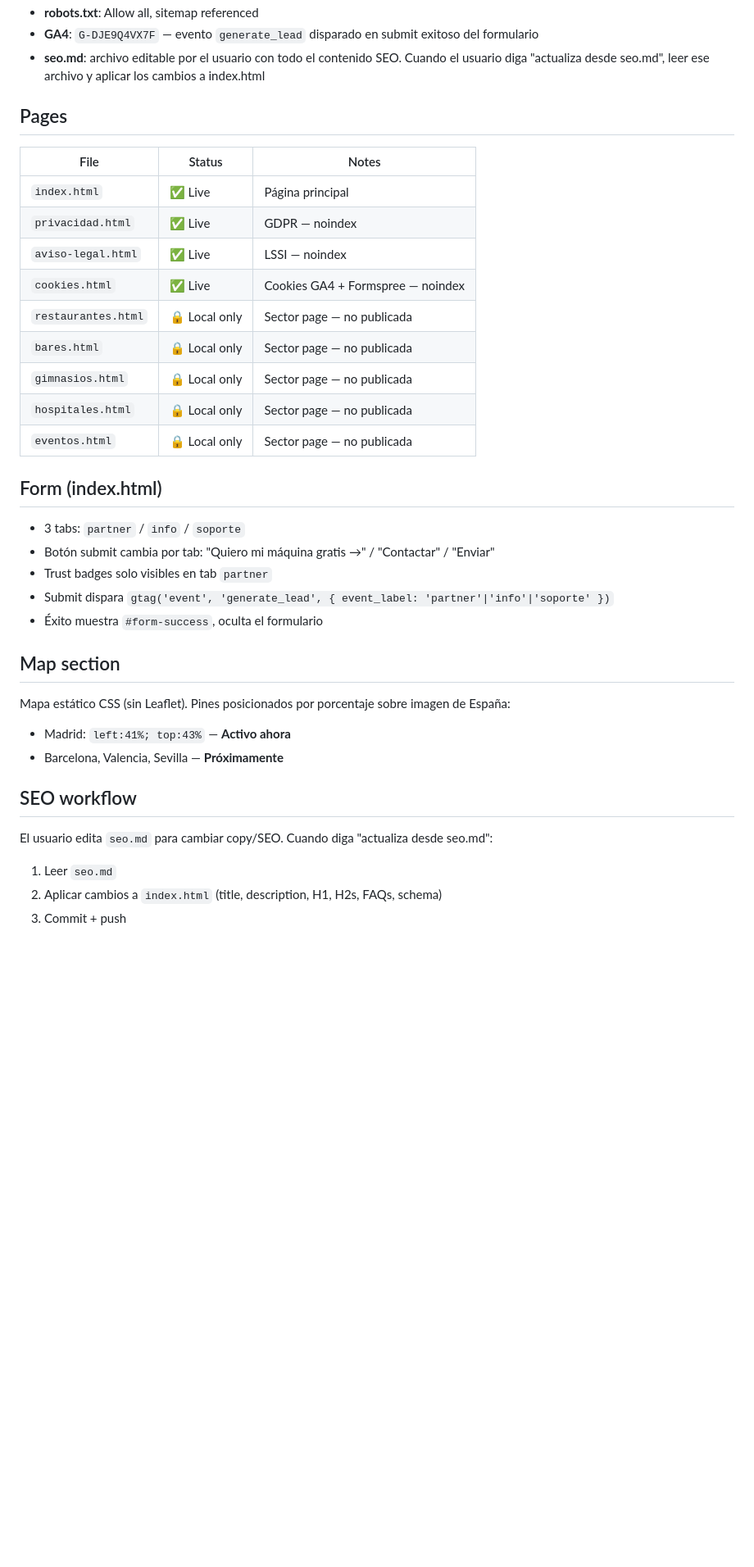
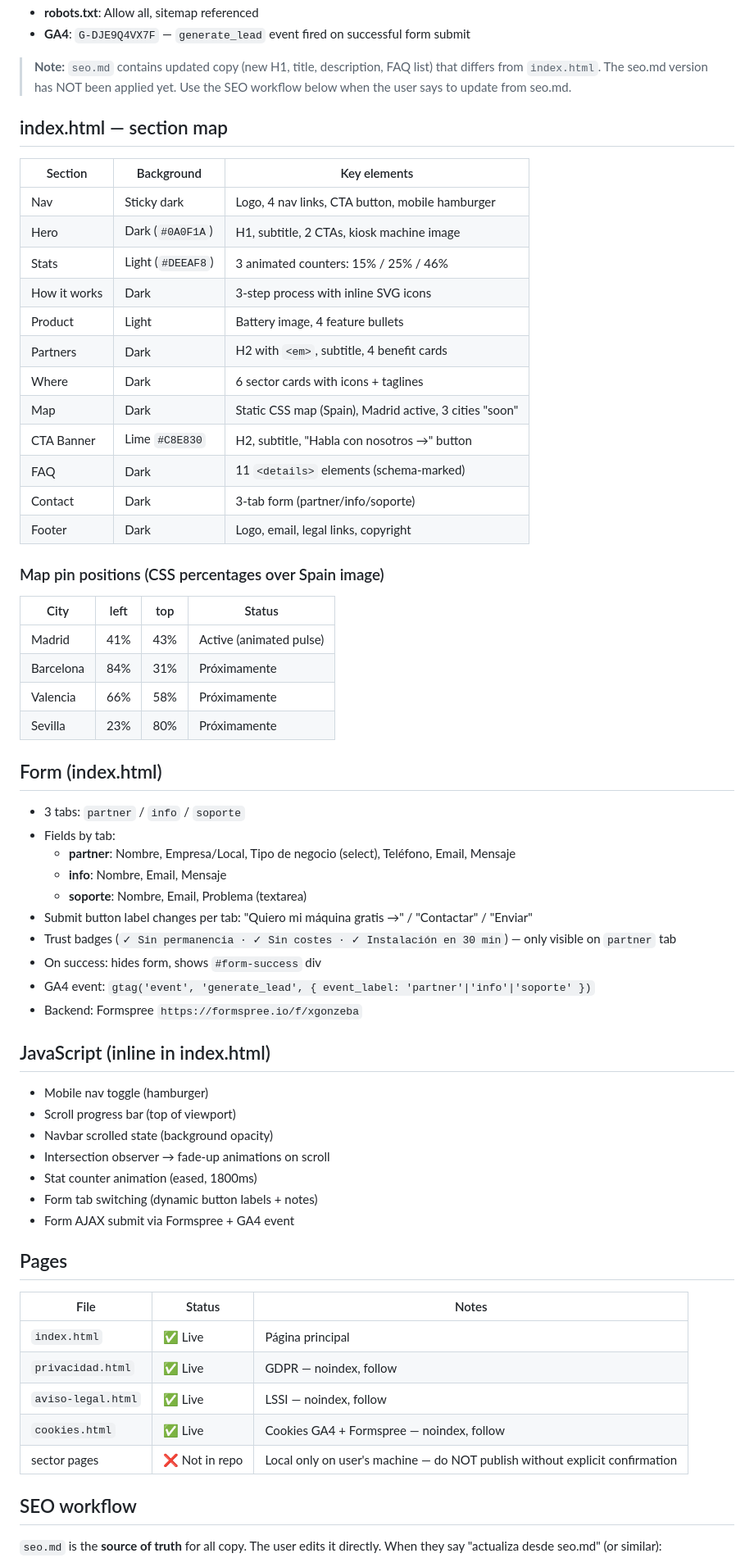
Before and after one commit to mcarrete42/charge2go-web, a Markdown page: CLAUDE.md, the part around one of its changes. Shown at 82% size. Rendered like a GitHub page; blank space fills up the shorter version.

```diff
--- a/CLAUDE.md
+++ b/CLAUDE.md
@@ -62,39 +87,68 @@ Root assets: `favicon.png` (32×32), `apple-touch-icon.png` (180×180)
 - **robots.txt**: Allow all, sitemap referenced
-- **GA4**: `G-DJE9Q4VX7F` — evento `generate_lead` disparado en submit exitoso del formulario
-- **seo.md**: archivo editable por el usuario con todo el contenido SEO. Cuando el usuario diga "actualiza desde seo.md", leer ese archivo y aplicar los cambios a index.html
+- **GA4**: `G-DJE9Q4VX7F` — `generate_lead` event fired on successful form submit
+
+> **Note:** `seo.md` contains updated copy (new H1, title, description, FAQ list) that differs from `index.html`. The seo.md version has NOT been applied yet. Use the SEO workflow below when the user says to update from seo.md.
+
+## index.html — section map
+
+| Section | Background | Key elements |
+|---------|-----------|-------------|
+| Nav | Sticky dark | Logo, 4 nav links, CTA button, mobile hamburger |
+| Hero | Dark (`#0A0F1A`) | H1, subtitle, 2 CTAs, kiosk machine image |
+| Stats | Light (`#DEEAF8`) | 3 animated counters: 15% / 25% / 46% |
+| How it works | Dark | 3-step process with inline SVG icons |
+| Product | Light | Battery image, 4 feature bullets |
+| Partners | Dark | H2 with `<em>`, subtitle, 4 benefit cards |
+| Where | Dark | 6 sector cards with icons + taglines |
+| Map | Dark | Static CSS map (Spain), Madrid active, 3 cities "soon" |
+| CTA Banner | Lime `#C8E830` | H2, subtitle, "Habla con nosotros →" button |
+| FAQ | Dark | 11 `<details>` elements (schema-marked) |
+| Contact | Dark | 3-tab form (partner/info/soporte) |
+| Footer | Dark | Logo, email, legal links, copyright |
+
+### Map pin positions (CSS percentages over Spain image)
+
+| City | left | top | Status |
+|------|------|-----|--------|
+| Madrid | 41% | 43% | Active (animated pulse) |
+| Barcelona | 84% | 31% | Próximamente |
+| Valencia | 66% | 58% | Próximamente |
+| Sevilla | 23% | 80% | Próximamente |
+
+## Form (index.html)
+
+- 3 tabs: `partner` / `info` / `soporte`
+- Fields by tab:
+  - **partner**: Nombre, Empresa/Local, Tipo de negocio (select), Teléfono, Email, Mensaje
+  - **info**: Nombre, Email, Mensaje
+  - **soporte**: Nombre, Email, Problema (textarea)
+- Submit button label changes per tab: "Quiero mi máquina gratis →" / "Contactar" / "Enviar"
+- Trust badges (`✓ Sin permanencia · ✓ Sin costes · ✓ Instalación en 30 min`) — only visible on `partner` tab
+- On success: hides form, shows `#form-success` div
+- GA4 event: `gtag('event', 'generate_lead', { event_label: 'partner'|'info'|'soporte' })`
+- Backend: Formspree `https://formspree.io/f/xgonzeba`
+
+## JavaScript (inline in index.html)
+
+- Mobile nav toggle (hamburger)
+- Scroll progress bar (top of viewport)
+- Navbar scrolled state (background opacity)
+- Intersection observer → fade-up animations on scroll
+- Stat counter animation (eased, 1800ms)
+- Form tab switching (dynamic button labels + notes)
+- Form AJAX submit via Formspree + GA4 event
 
 ## Pages
 
 | File | Status | Notes |
 |------|--------|-------|
 | `index.html` | ✅ Live | Página principal |
-| `privacidad.html` | ✅ Live | GDPR — noindex |
-| `aviso-legal.html` | ✅ Live | LSSI — noindex |
-| `cookies.html` | ✅ Live | Cookies GA4 + Formspree — noindex |
-| `restaurantes.html` | 🔒 Local only | Sector page — no publicada |
-| `bares.html` | 🔒 Local only | Sector page — no publicada |
-| `gimnasios.html` | 🔒 Local only | Sector page — no publicada |
-| `hospitales.html` | 🔒 Local only | Sector page — no publicada |
-| `eventos.html` | 🔒 Local only | Sector page — no publicada |
-
-## Form (index.html)
-
-- 3 tabs: `partner` / `info` / `soporte`
-- Botón submit cambia por tab: "Quiero mi máquina gratis →" / "Contactar" / "Enviar"
-- Trust badges solo visibles en tab `partner`
-- Submit dispara `gtag('event', 'generate_lead', { event_label: 'partner'|'info'|'soporte' })`
-- Éxito muestra `#form-success`, oculta el formulario
-
-## Map section
-
-Mapa estático CSS (sin Leaflet). Pines posicionados por porcentaje sobre imagen de España:
-- Madrid: `left:41%; top:43%` — **Activo ahora**
-- Barcelona, Valencia, Sevilla — **Próximamente**
+| `privacidad.html` | ✅ Live | GDPR — noindex, follow |
+| `aviso-legal.html` | ✅ Live | LSSI — noindex, follow |
+| `cookies.html` | ✅ Live | Cookies GA4 + Formspree — noindex, follow |
+| sector pages | ❌ Not in repo | Local only on user's machine — do NOT publish without explicit confirmation |
 
 ## SEO workflow
 
-El usuario edita `seo.md` para cambiar copy/SEO. Cuando diga "actualiza desde seo.md":
-1. Leer `seo.md`
-2. Aplicar cambios a `index.html` (title, description, H1, H2s, FAQs, schema)
-3. Commit + push
+`seo.md` is the **source of truth** for all copy. The user edits it directly. When they say "actualiza desde seo.md" (or similar):
 
```
Also changed, not shown: other parts of CLAUDE.md (+104 -63 lines).
